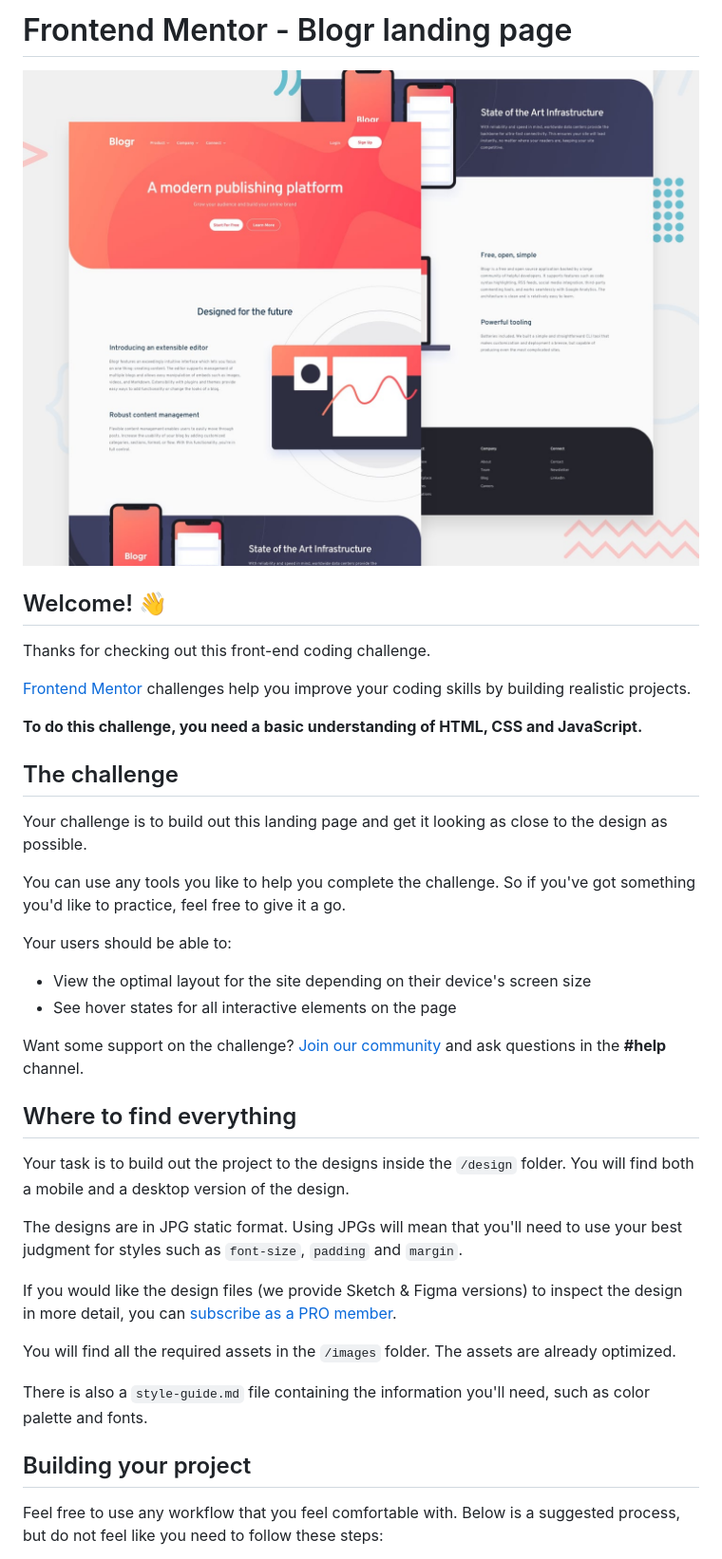
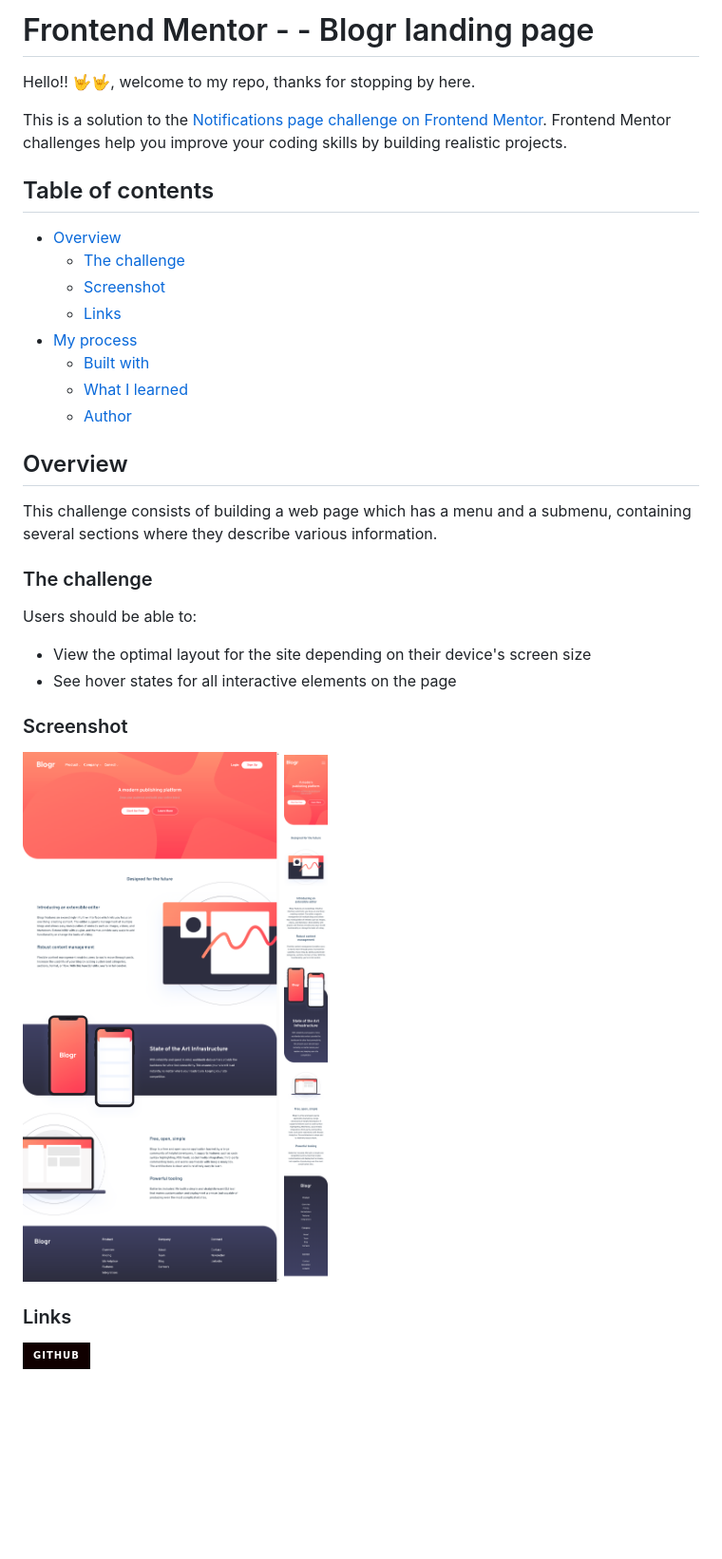
Before and after one commit to cyeguez/blogr-landing-page, a Markdown page: README.md, the part around the change printed below. Shown: that part at 95% size. GitHub-like rendering; pictures changed too: images/screenshot/Desktop.png (added), images/screenshot/smarphone.png (added); badges without logos; blank space fills up the shorter version.

Commit message:
Actualización de readme del proyecto

```diff
--- a/README.md
+++ b/README.md
@@ -1,41 +1,41 @@
-# Frontend Mentor - Blogr landing page
+# Frontend Mentor - - Blogr landing page
 
-![Design preview for the Blogr landing page coding challenge](./design/desktop-preview.jpg)
+ Hello!! 🤟🤟, welcome to my repo, thanks for stopping by here.
 
-## Welcome! 👋
+This is a solution to the [Notifications page challenge on Frontend Mentor](https://www.frontendmentor.io/challenges/notifications-page-DqK5QAmKbC). Frontend Mentor challenges help you improve your coding skills by building realistic projects.
 
-Thanks for checking out this front-end coding challenge.
+## Table of contents
 
-[Frontend Mentor](https://www.frontendmentor.io) challenges help you improve your coding skills by building realistic projects.
+- [Overview](#overview)
+  - [The challenge](#the-challenge)
+  - [Screenshot](#screenshot)
+  - [Links](#links)
+- [My process](#my-process)
+  - [Built with](#built-with)
+  - [What I learned](#what-i-learned)
+  - [Author](#author)
 
-**To do this challenge, you need a basic understanding of HTML, CSS and JavaScript.**
 
-## The challenge
+## Overview
+This challenge consists of building a web page which has a menu and a submenu, containing several sections where they describe various information.
 
-Your challenge is to build out this landing page and get it looking as close to the design as possible.
+### The challenge
 
-You can use any tools you like to help you complete the challenge. So if you've got something you'd like to practice, feel free to give it a go.
-
-Your users should be able to:
-
+Users should be able to:
 - View the optimal layout for the site depending on their device's screen size
 - See hover states for all interactive elements on the page
 
-Want some support on the challenge? [Join our community](https://www.frontendmentor.io/community) and ask questions in the **#help** channel.
+### Screenshot
 
-## Where to find everything
+![Preview mode desktop](./images/screenshot/Desktop.png)
+![Preview mode desktop](./images/screenshot/smarphone.png)
 
-Your task is to build out the project to the designs inside the `/design` folder. You will find both a mobile and a desktop version of the design.
 
-The designs are in JPG static format. Using JPGs will mean that you'll need to use your best judgment for styles such as `font-size`, `padding` and `margin`.
 
-If you would like the design files (we provide Sketch & Figma versions) to inspect the design in more detail, you can [subscribe as a PRO member](https://www.frontendmentor.io/pro).
 
-You will find all the required assets in the `/images` folder. The assets are already optimized.
 
-There is also a `style-guide.md` file containing the information you'll need, such as color palette and fonts.
 
-## Building your project
 
-Feel free to use any workflow that you feel comfortable with. Below is a suggested process, but do not feel like you need to follow these steps:
+### Links
+<a href="https://cyeguez.github.io/notifications-page-main/" target="_blank"><img src="https://img.shields.io/badge/GitHub-100000?style=for-the-badge&logo=github&logoColor=white" target="_blank"></a>
 
```
Also changed, not shown: other parts of README.md (+19 -31 lines), image.png (added).
